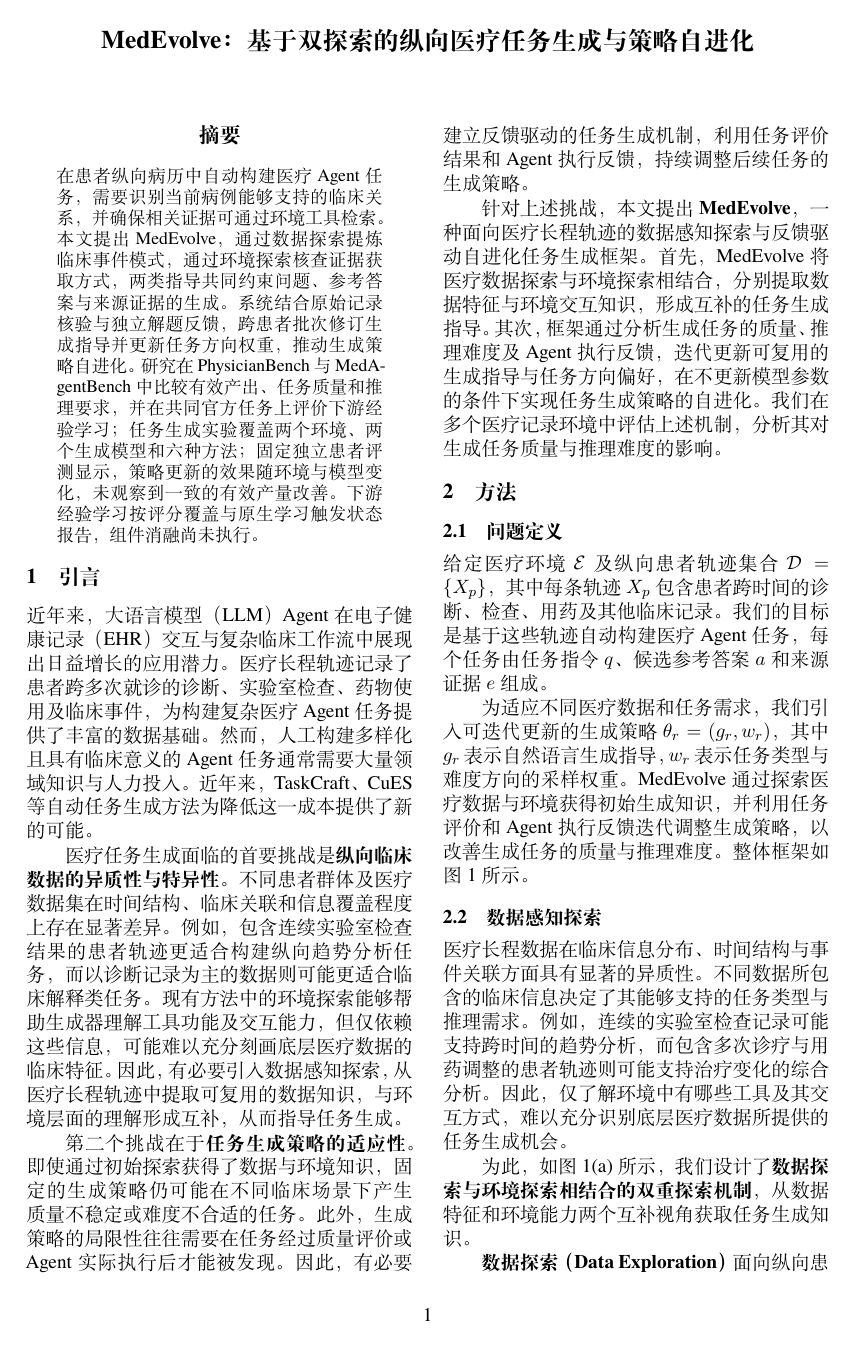
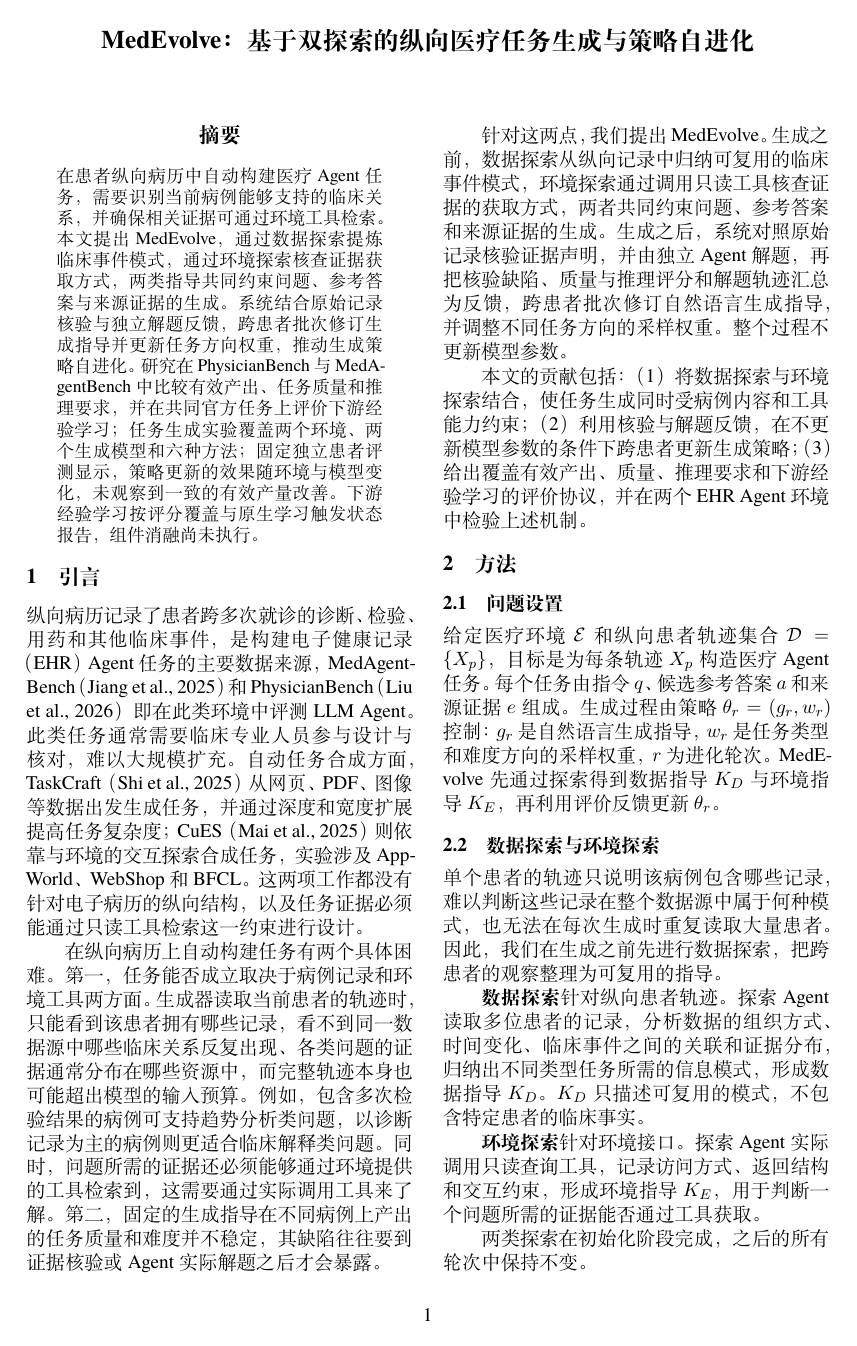
Before and after one commit to u1544096979/MedEvolve, a LaTeX paper (papers/medevolve.tex): page 1 of 15 before the commit and page 1 of 14 after it. The pictures show the PDF file papers/medevolve.pdf that the author committed with the source.

Commit message:
docs(paper): 重写中文稿引言与方法章节
引言原先按"数据异质性与特异性""策略适应性"两条挑战展开，缺少基准环境与
自动任务合成方法的正文引用。改为按纵向病历上构建任务的两个具体困难组织：
任务能否成立取决于病例记录与环境工具两方面，以及固定生成指导在不同病例上
表现不稳定。补回 MedAgentBench、PhysicianBench、TaskCraft 与 CuES 的引用。

方法章按问题设置、数据探索与环境探索、任务生成与评价、反馈驱动的策略更新
四节重排，统一用 theta_r=(g_r,w_r) 描述生成策略，并在 2.4 给出策略更新公式。

主图待替换为新版本，本次不保留原图；正文中的图号改为 \ref，新图插入后自动重编号。

```diff
--- a/papers/medevolve.tex
+++ b/papers/medevolve.tex
@@ -360,30 +360,26 @@
 
 \section{引言}
 
-近年来，大语言模型（LLM）Agent 在电子健康记录（EHR）交互与复杂临床工作流中展现出日益增长的应用潜力。医疗长程轨迹记录了患者跨多次就诊的诊断、实验室检查、药物使用及临床事件，为构建复杂医疗 Agent 任务提供了丰富的数据基础。然而，人工构建多样化且具有临床意义的 Agent 任务通常需要大量领域知识与人力投入。近年来，TaskCraft、CuES 等自动任务生成方法为降低这一成本提供了新的可能。
+纵向病历记录了患者跨多次就诊的诊断、检验、用药和其他临床事件，是构建电子健康记录（EHR）Agent 任务的主要数据来源，MedAgentBench（Jiang et al., 2025）和 PhysicianBench（Liu et al., 2026）即在此类环境中评测 LLM Agent。此类任务通常需要临床专业人员参与设计与核对，难以大规模扩充。自动任务合成方面，TaskCraft（Shi et al., 2025）从网页、PDF、图像等数据出发生成任务，并通过深度和宽度扩展提高任务复杂度；CuES（Mai et al., 2025）则依靠与环境的交互探索合成任务，实验涉及 AppWorld、WebShop 和 BFCL。这两项工作都没有针对电子病历的纵向结构，以及任务证据必须能通过只读工具检索这一约束进行设计。
 
-医疗任务生成面临的首要挑战是\textbf{纵向临床数据的异质性与特异性}。不同患者群体及医疗数据集在时间结构、临床关联和信息覆盖程度上存在显著差异。例如，包含连续实验室检查结果的患者轨迹更适合构建纵向趋势分析任务，而以诊断记录为主的数据则可能更适合临床解释类任务。现有方法中的环境探索能够帮助生成器理解工具功能及交互能力，但仅依赖这些信息，可能难以充分刻画底层医疗数据的临床特征。因此，有必要引入数据感知探索，从医疗长程轨迹中提取可复用的数据知识，与环境层面的理解形成互补，从而指导任务生成。
+在纵向病历上自动构建任务有两个具体困难。第一，任务能否成立取决于病例记录和环境工具两方面。生成器读取当前患者的轨迹时，只能看到该患者拥有哪些记录，看不到同一数据源中哪些临床关系反复出现、各类问题的证据通常分布在哪些资源中，而完整轨迹本身也可能超出模型的输入预算。例如，包含多次检验结果的病例可支持趋势分析类问题，以诊断记录为主的病例则更适合临床解释类问题。同时，问题所需的证据还必须能够通过环境提供的工具检索到，这需要通过实际调用工具来了解。第二，固定的生成指导在不同病例上产出的任务质量和难度并不稳定，其缺陷往往要到证据核验或 Agent 实际解题之后才会暴露。
 
-第二个挑战在于\textbf{任务生成策略的适应性}。即使通过初始探索获得了数据与环境知识，固定的生成策略仍可能在不同临床场景下产生质量不稳定或难度不合适的任务。此外，生成策略的局限性往往需要在任务经过质量评价或 Agent 实际执行后才能被发现。因此，有必要建立反馈驱动的任务生成机制，利用任务评价结果和 Agent 执行反馈，持续调整后续任务的生成策略。
+针对这两点，我们提出 MedEvolve。生成之前，数据探索从纵向记录中归纳可复用的临床事件模式，环境探索通过调用只读工具核查证据的获取方式，两者共同约束问题、参考答案和来源证据的生成。生成之后，系统对照原始记录核验证据声明，并由独立 Agent 解题，再把核验缺陷、质量与推理评分和解题轨迹汇总为反馈，跨患者批次修订自然语言生成指导，并调整不同任务方向的采样权重。整个过程不更新模型参数。
 
-针对上述挑战，本文提出 \textbf{MedEvolve}，一种面向医疗长程轨迹的数据感知探索与反馈驱动自进化任务生成框架。首先，MedEvolve 将医疗数据探索与环境探索相结合，分别提取数据特征与环境交互知识，形成互补的任务生成指导。其次，框架通过分析生成任务的质量、推理难度及 Agent 执行反馈，迭代更新可复用的生成指导与任务方向偏好，在不更新模型参数的条件下实现任务生成策略的自进化。我们在多个医疗记录环境中评估上述机制，分析其对生成任务质量与推理难度的影响。
+本文的贡献包括：（1）将数据探索与环境探索结合，使任务生成同时受病例内容和工具能力约束；（2）利用核验与解题反馈，在不更新模型参数的条件下跨患者更新生成策略；（3）给出覆盖有效产出、质量、推理要求和下游经验学习的评价协议，并在两个 EHR Agent 环境中检验上述机制。
 
 \section{方法}
 
-\subsection{问题定义}
+\subsection{问题设置}
 
-给定医疗环境 $\mathcal{E}$ 及纵向患者轨迹集合 $\mathcal{D}=\{X_p\}$，其中每条轨迹 $X_p$ 包含患者跨时间的诊断、检查、用药及其他临床记录。我们的目标是基于这些轨迹自动构建医疗 Agent 任务，每个任务由任务指令 $q$、候选参考答案 $a$ 和来源证据 $e$ 组成。
+给定医疗环境 $\mathcal{E}$ 和纵向患者轨迹集合 $\mathcal{D}=\{X_p\}$，目标是为每条轨迹 $X_p$ 构造医疗 Agent 任务。每个任务由指令 $q$、候选参考答案 $a$ 和来源证据 $e$ 组成。生成过程由策略 $\theta_r=(g_r,w_r)$ 控制：$g_r$ 是自然语言生成指导，$w_r$ 是任务类型和难度方向的采样权重，$r$ 为进化轮次。MedEvolve 先通过探索得到数据指导 $K_D$ 与环境指导 $K_E$，再利用评价反馈更新 $\theta_r$。
 
-为适应不同医疗数据和任务需求，我们引入可迭代更新的生成策略 $\theta_r=(g_r,w_r)$，其中 $g_r$ 表示自然语言生成指导，$w_r$ 表示任务类型与难度方向的采样权重。MedEvolve 通过探索医疗数据与环境获得初始生成知识，并利用任务评价和 Agent 执行反馈迭代调整生成策略，以改善生成任务的质量与推理难度。整体框架如图 1 所示。
+\subsection{数据探索与环境探索}
 
-\begin{figure*}[!t]
-\centering
-\includegraphics[width=\textwidth]{figures/medevolve-overview-v4.pdf}
-\caption{MedEvolve 方法概览。（a）双探索分别从进化患者的纵向记录和只读工具交互中归纳数据指导 $K_D$ 与环境指导 $K_E$，在后续轮次中固定复用。（b）生成器结合当前患者轨迹 $X_p$、两类探索指导、生成指导 $g_r$ 与方向权重 $w_r$ 构建问题、参考答案与来源证据；核验阶段重新读取原始记录，通过核验的任务进入质量、推理深度、独立解题与完成评价，参考答案和证据声明不提供给解题 Agent。（c）核验缺陷、评价结果与解题轨迹共同形成反馈 $F_r$，用于更新下一轮的生成指导 $g_{r+1}$ 与方向权重 $w_{r+1}$；进化结束后冻结策略 $\theta^*$，在独立患者集合上评测。}
-\end{figure*}
+单个患者的轨迹只说明该病例包含哪些记录，难以判断这些记录在整个数据源中属于何种模式，也无法在每次生成时重复读取大量患者。因此，我们在生成之前先进行数据探索，把跨患者的观察整理为可复用的指导。
 
-\subsection{数据感知探索}
+\textbf{数据探索}针对纵向患者轨迹。探索 Agent 读取多位患者的记录，分析数据的组织方式、时间变化、临床事件之间的关联和证据分布，归纳出不同类型任务所需的信息模式，形成数据指导 $K_D$。$K_D$ 只描述可复用的模式，不包含特定患者的临床事实。
 
-医疗长程数据在临床信息分布、时间结构与事件关联方面具有显著的异质性。不同数据所包含的临床信息决定了其能够支持的任务类型与推理需求。例如，连续的实验室检查记录可能支持跨时间的趋势分析，而包含多次诊疗与用药调整的患者轨迹则可能支持治疗变化的综合分析。因此，仅了解环境中有哪些工具及其交互方式，难以充分识别底层医疗数据所提供的任务生成机会。
+\textbf{环境探索}针对环境接口。探索 Agent 实际调用只读查询工具，记录访问方式、返回结构和交互约束，形成环境指导 $K_E$，用于判断一个问题所需的证据能否通过工具获取。
 
-为此，如图 1(a) 所示，我们设计了\textbf{数据探索与环境探索相结合的双重探索机制}，从数据特征和环境能力两个互补视角获取任务生成知识。
+两类探索在初始化阶段完成，之后的所有轮次中保持不变。
@@ -402 +392,2 @@
 
+\subsection{反馈驱动的策略更新}
@@ -404,4 +394,7 @@
 
-上述过程形成包含任务质量、推理难度、解题表现及失败原因的多维反馈，为后续生成策略的更新提供依据。
+每轮结束后，系统汇总该轮任务的核验缺陷、质量与推理评分以及解题轨迹，归因得到反馈 $F_r$。归因需要区分任务本身的缺陷（如事实错误、证据不足、题意歧义）、任务带来的真实推理难度，以及模型、工具或环境故障，以避免将执行异常当作任务难度。策略按下式更新：
+\begin{equation}
+\theta_{r+1}=\mathcal{U}(\theta_r,F_r),
+\end{equation}
+其中 $\mathcal{U}$ 由 LLM 实现。更新作用于两个部分：一是把具有普遍性的构造经验写入 $g_{r+1}$，调整临床信息的选择、证据的组织和任务设计；二是根据各方向的质量与难度表现调整 $w_{r+1}$，改变后续任务的方向分布。
 
-\subsection{反馈驱动自进化}
@@ -416 +400,0 @@
-\theta_{r+1}=\mathcal{U}(\theta_r,F_r)
```
Also changed, not shown: papers/medevolve.pdf, papers/medevolve.tex (39 more changed lines).
